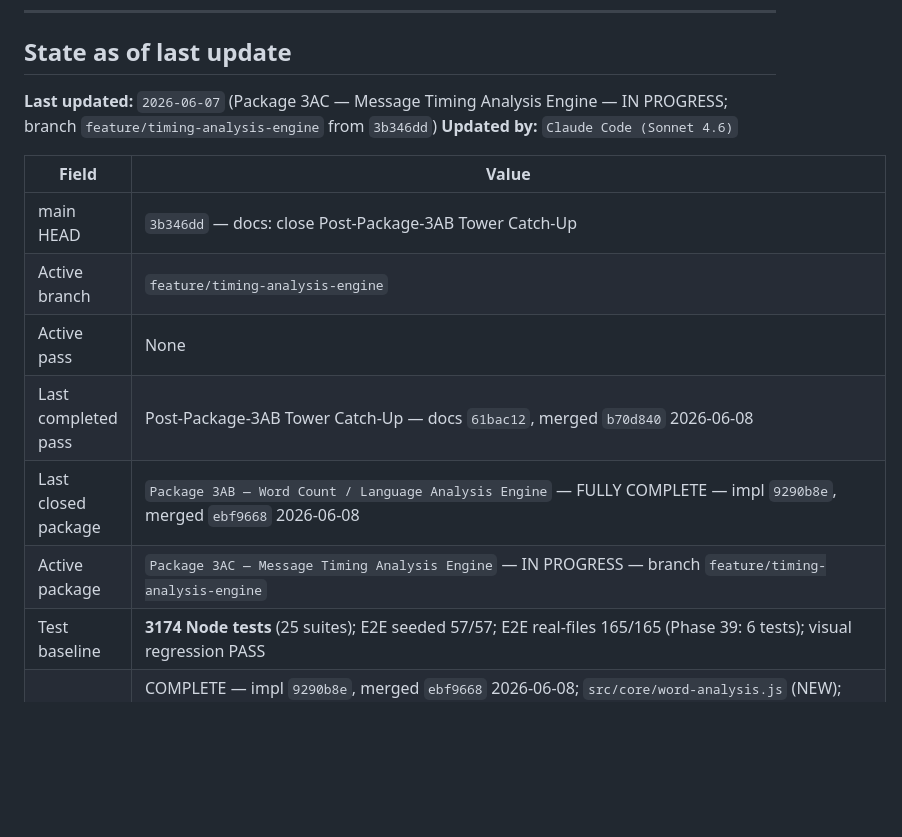
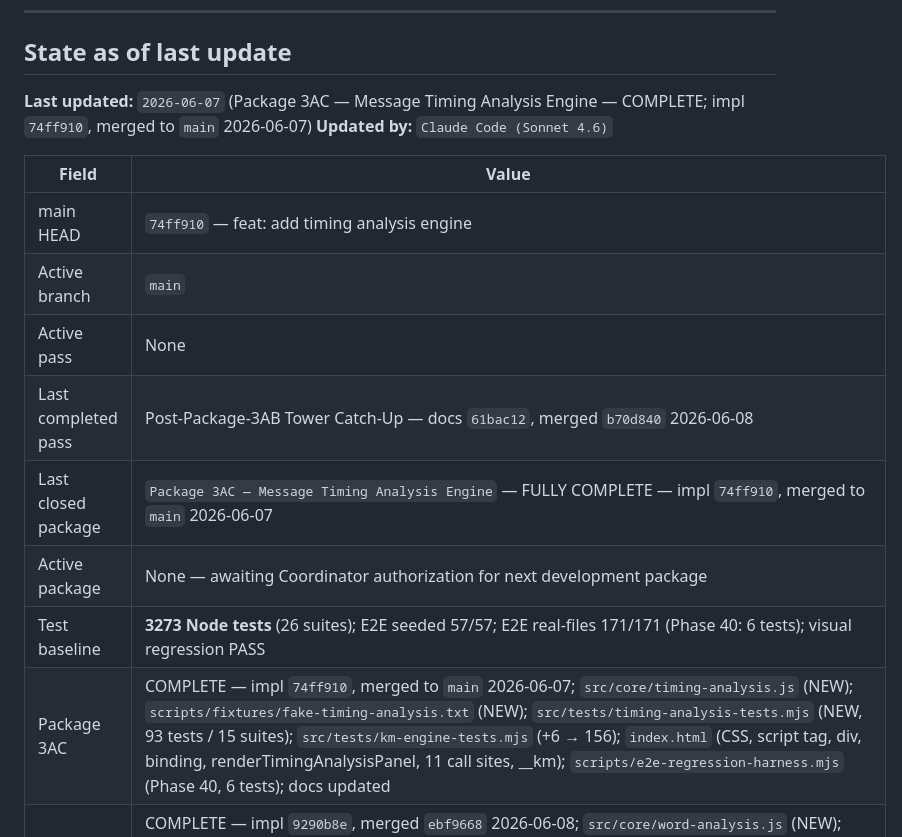
Before and after one commit to GHnol/MessageVault, a Markdown page: CURRENT_STATE.md, the part around the change. Rendered like a GitHub page; blank space fills up the shorter version.

```diff
--- a/CURRENT_STATE.md
+++ b/CURRENT_STATE.md
@@ -16,18 +16,19 @@
 
 ## State as of last update
 
-**Last updated:** `2026-06-07` (Package 3AC — Message Timing Analysis Engine — IN PROGRESS; branch `feature/timing-analysis-engine` from `3b346dd`)
+**Last updated:** `2026-06-07` (Package 3AC — Message Timing Analysis Engine — COMPLETE; impl `74ff910`, merged to `main` 2026-06-07)
 **Updated by:** `Claude Code (Sonnet 4.6)`
 
 | Field | Value |
 |---|---|
-| main HEAD | `3b346dd` — docs: close Post-Package-3AB Tower Catch-Up |
-| Active branch | `feature/timing-analysis-engine` |
+| main HEAD | `74ff910` — feat: add timing analysis engine |
+| Active branch | `main` |
 | Active pass | None |
 | Last completed pass | Post-Package-3AB Tower Catch-Up — docs `61bac12`, merged `b70d840` 2026-06-08 |
-| Last closed package | `Package 3AB — Word Count / Language Analysis Engine` — FULLY COMPLETE — impl `9290b8e`, merged `ebf9668` 2026-06-08 |
-| Active package | `Package 3AC — Message Timing Analysis Engine` — IN PROGRESS — branch `feature/timing-analysis-engine` |
-| Test baseline | **3174 Node tests** (25 suites); E2E seeded 57/57; E2E real-files 165/165 (Phase 39: 6 tests); visual regression PASS |
+| Last closed package | `Package 3AC — Message Timing Analysis Engine` — FULLY COMPLETE — impl `74ff910`, merged to `main` 2026-06-07 |
+| Active package | None — awaiting Coordinator authorization for next development package |
+| Test baseline | **3273 Node tests** (26 suites); E2E seeded 57/57; E2E real-files 171/171 (Phase 40: 6 tests); visual regression PASS |
+| Package 3AC | COMPLETE — impl `74ff910`, merged to `main` 2026-06-07; `src/core/timing-analysis.js` (NEW); `scripts/fixtures/fake-timing-analysis.txt` (NEW); `src/tests/timing-analysis-tests.mjs` (NEW, 93 tests / 15 suites); `src/tests/km-engine-tests.mjs` (+6 → 156); `index.html` (CSS, script tag, div, binding, renderTimingAnalysisPanel, 11 call sites, __km); `scripts/e2e-regression-harness.mjs` (Phase 40, 6 tests); docs updated |
 | Package 3AB | COMPLETE — impl `9290b8e`, merged `ebf9668` 2026-06-08; `src/core/word-analysis.js` (NEW); `scripts/fixtures/fake-word-analysis.txt` (NEW); `src/tests/word-analysis-tests.mjs` (NEW, 100 tests / 19 suites); `src/tests/km-engine-tests.mjs` (+6 → 150); `index.html` (CSS, script tag, div, binding, renderWordAnalysisPanel, 11 call sites, __km); `scripts/e2e-regression-harness.mjs` (Phase 39, 6 tests); docs updated |
 | Package 3AA | COMPLETE — impl `0e15cfb`, merged `29c4491` 2026-06-07; `src/core/emoji-analysis.js` (NEW); `scripts/fixtures/fake-emoji-conversation.txt` (NEW); `src/tests/emoji-analysis-tests.mjs` (NEW, 100 tests / 15 suites); `src/tests/km-engine-tests.mjs` (+6 → 144); `index.html` (CSS, script tag, div, binding, renderEmojiAnalysisPanel, 11 call sites, __km); `scripts/e2e-regression-harness.mjs` (Phase 38, 6 tests); docs updated |
 | Package 3Z | COMPLETE — impl `4902d50`, merged `ff79f9e` 2026-06-07; extends `KMEngine.ContentQualityChecks.compute()` with 4 new WARN checks: HIGH_ATTACHMENT_RATIO, VERY_LONG_CONTENT, SHORT_CONVERSATION, SINGLE_SENDER_DOMINANT; Suite 3 enlarged + Suites 16–19 added (184 tests / 19 suites); 4 km-engine smoke (→138); Phase 37 E2E (7 tests); `CQC_EXTENDED_FIXTURE_COUNT=6`; 2962/2962 Node; no index.html changes |
```
Also changed, not shown: AI_HANDOFF.md (+9 -26 lines), NEXT_SESSION_PROMPT.md (+5 -4 lines).
